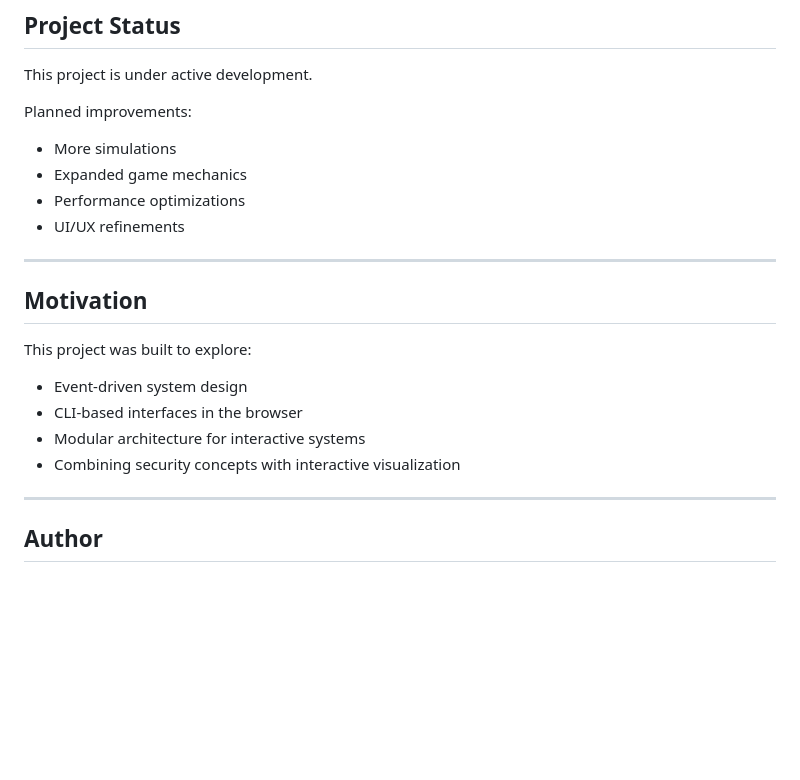
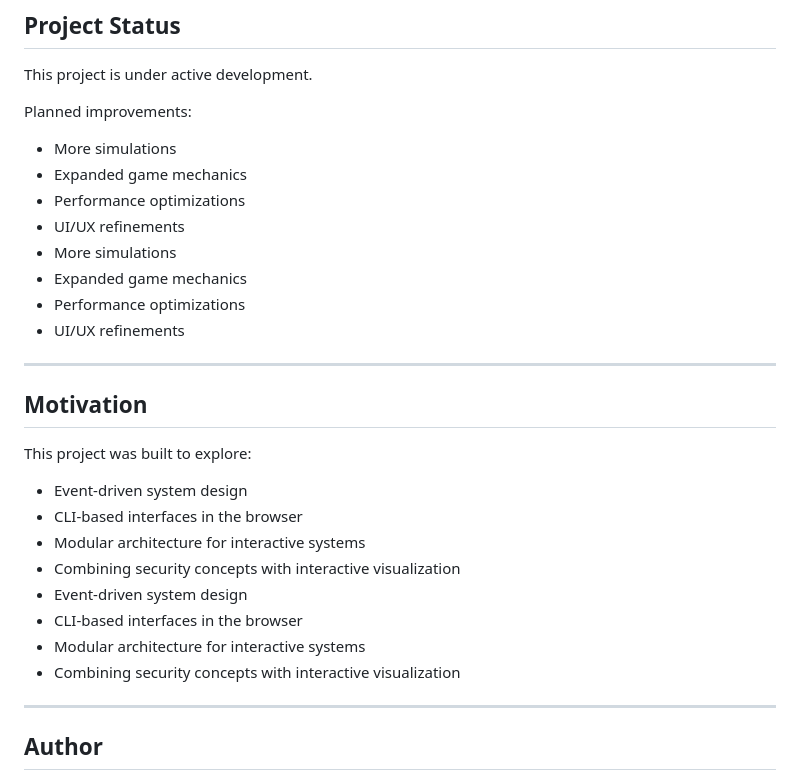
Before and after one commit to UExASHBORN/uexashborn-cli, a Markdown page: README.md, the part around one of its changes. Drawn GitHub-style; blank space fills up the shorter version.

```diff
--- a/README.md
+++ b/README.md
@@ -72,6 +85,10 @@ Planned improvements:
 - Expanded game mechanics
 - Performance optimizations
 - UI/UX refinements
+- More simulations
+- Expanded game mechanics
+- Performance optimizations
+- UI/UX refinements
 
 ---
 
@@ -83,6 +100,10 @@ This project was built to explore:
 - CLI-based interfaces in the browser
 - Modular architecture for interactive systems
 - Combining security concepts with interactive visualization
+- Event-driven system design
+- CLI-based interfaces in the browser
+- Modular architecture for interactive systems
+- Combining security concepts with interactive visualization
 
 ---
 
```
Also changed, not shown: other parts of README.md (+13 -0 lines), boot-sequence.png (added).
